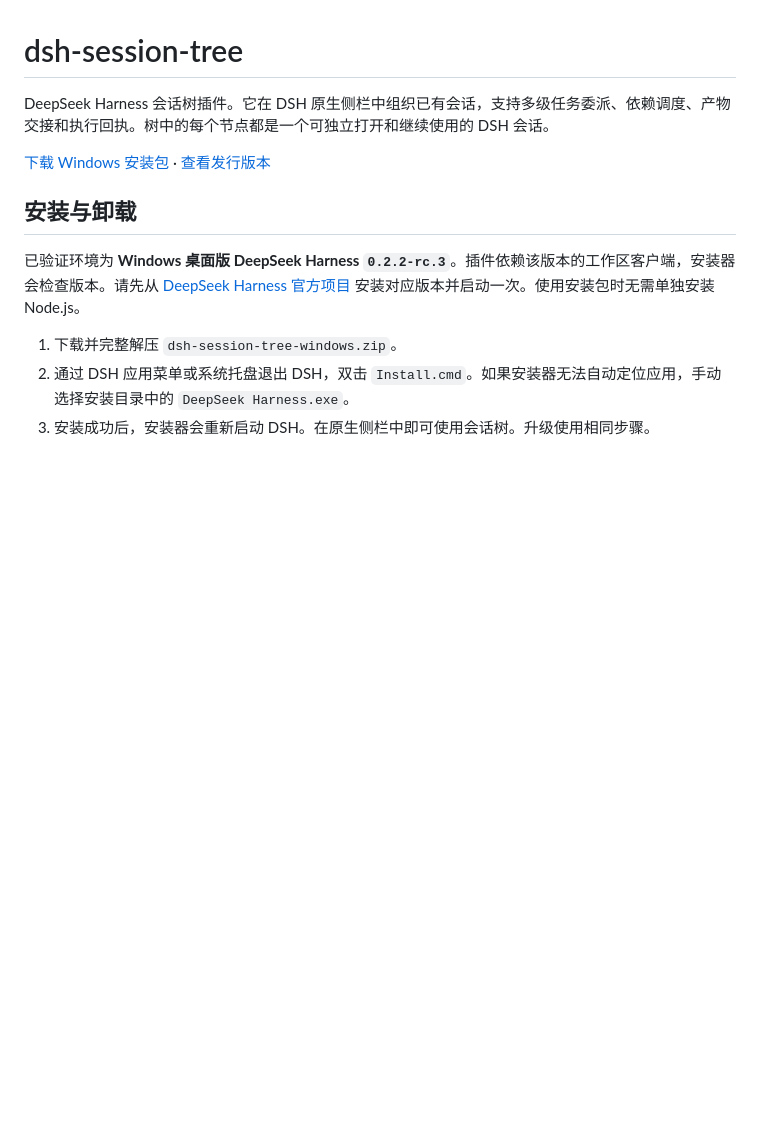
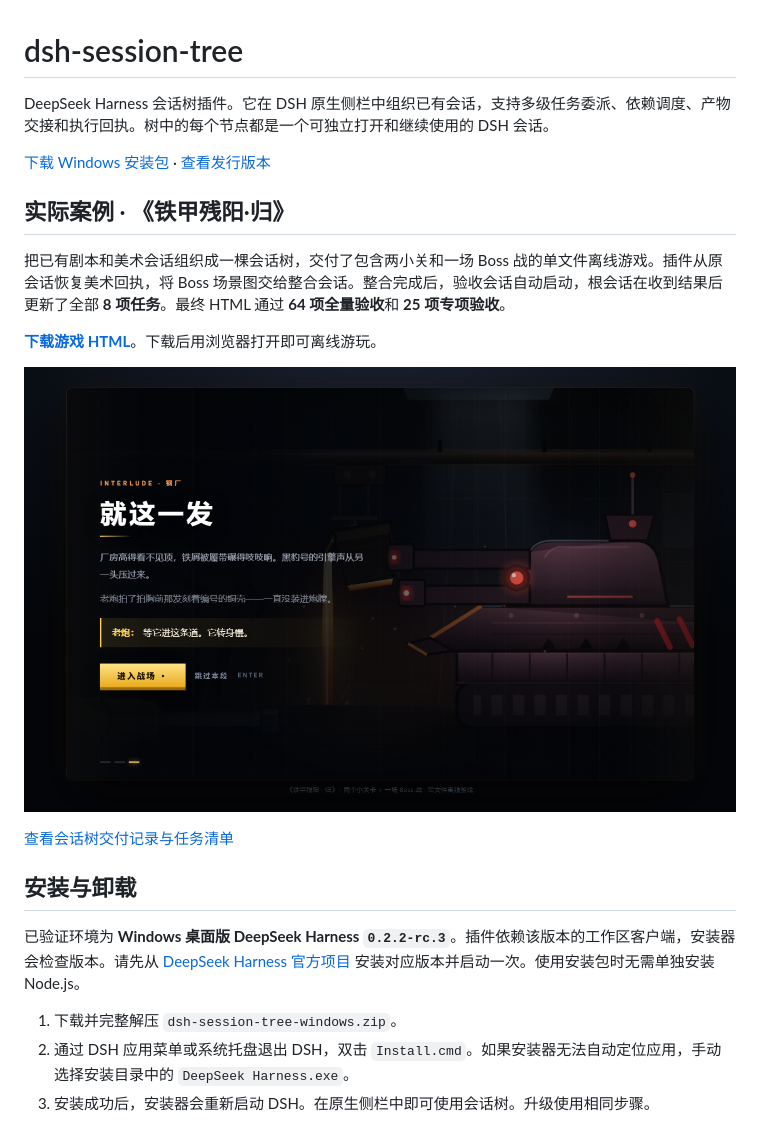
Before and after one commit to plasticmemories-0823/dsh-session-tree, a Markdown page: README.md, the part around one of its changes. GitHub-like rendering; pictures changed too: docs/images/tank-game-preview.png (added); blank space fills up the shorter version.

Commit message:
Showcase the downloadable Iron Sunset example

```diff
--- a/README.md
+++ b/README.md
@@ -3,6 +3,16 @@
 DeepSeek Harness 会话树插件。它在 DSH 原生侧栏中组织已有会话，支持多级任务委派、依赖调度、产物交接和执行回执。树中的每个节点都是一个可独立打开和继续使用的 DSH 会话。
 
 [下载 Windows 安装包](https://github.com/plasticmemories-0823/dsh-session-tree/releases/latest/download/dsh-session-tree-windows.zip) · [查看发行版本](https://github.com/plasticmemories-0823/dsh-session-tree/releases)
+
+## 实际案例 · 《铁甲残阳·归》
+
+把已有剧本和美术会话组织成一棵会话树，交付了包含两小关和一场 Boss 战的单文件离线游戏。插件从原会话恢复美术回执，将 Boss 场景图交给整合会话。整合完成后，验收会话自动启动，根会话在收到结果后更新了全部 **8 项任务**。最终 HTML 通过 **64 项全量验收**和 **25 项专项验收**。
+
+**[下载游戏 HTML](https://github.com/plasticmemories-0823/dsh-session-tree/releases/download/v0.7.0/tank_game.html)**。下载后用浏览器打开即可离线游玩。
+
+![《铁甲残阳·归》Boss 战前的剧情场景](docs/images/tank-game-preview.png)
+
+[查看会话树交付记录与任务清单](docs/images/completed-project.png)
 
 ## 安装与卸载
 
```
Also changed, not shown: other parts of README.md (+0 -6 lines).
